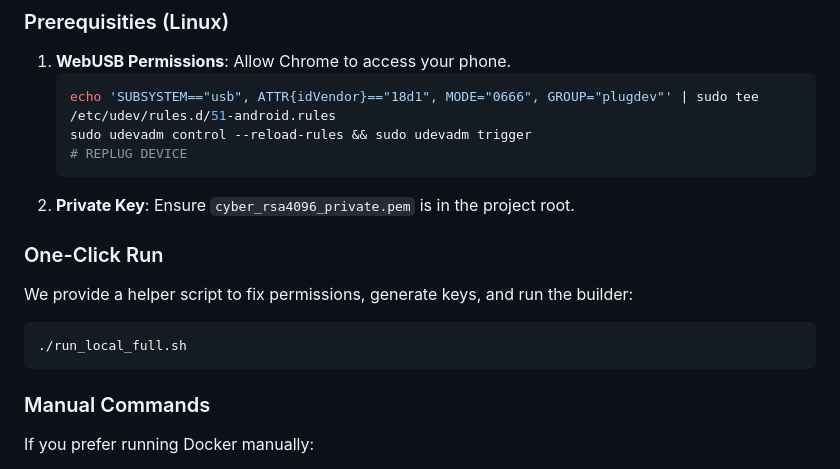
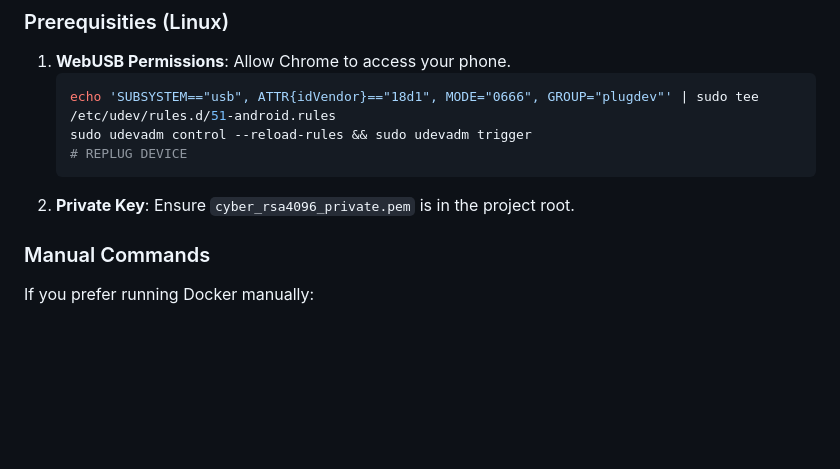
Before and after one commit to KacperDuda/pixel-root-ota-updater, a Markdown page: README.md, the part around the change. Drawn GitHub-style; blank space fills up the shorter version.

Commit message:
docs: remove reference to missing local run script

````diff
--- a/README.md
+++ b/README.md
@@ -32,11 +32,6 @@ You can run the entire pipeline locally without touching Google Cloud.
     ```
 2.  **Private Key**: Ensure `cyber_rsa4096_private.pem` is in the project root.
 
-### One-Click Run
-We provide a helper script to fix permissions, generate keys, and run the builder:
-```bash
-./run_local_full.sh
-```
 
 ### Manual Commands
 If you prefer running Docker manually:
````
